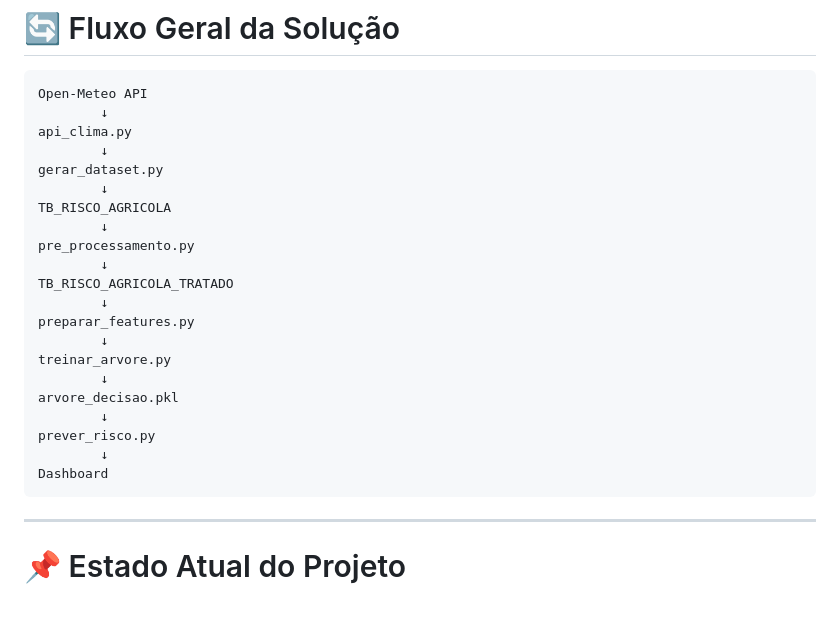
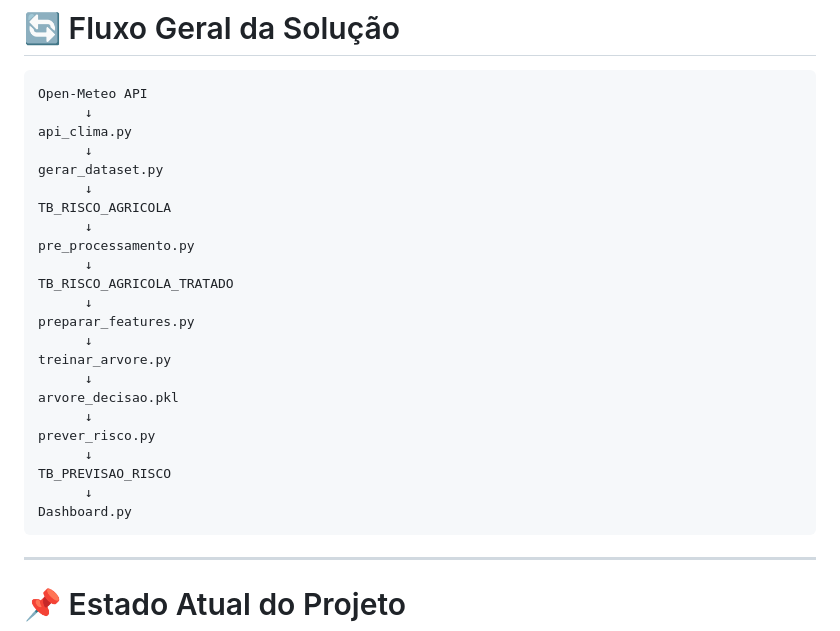
Before and after one commit to renansouz/maia-intelligence-NEXT, a Markdown page: docs/README-DOCS.md, the part around the change. GitHub-like rendering; blank space fills up the shorter version.

````diff
--- a/docs/README-DOCS.md
+++ b/docs/README-DOCS.md
@@ -122,26 +122,28 @@ Contém:
 
 ```txt
 Open-Meteo API
-        ↓
+      ↓
 api_clima.py
-        ↓
+      ↓
 gerar_dataset.py
-        ↓
+      ↓
 TB_RISCO_AGRICOLA
-        ↓
+      ↓
 pre_processamento.py
-        ↓
+      ↓
 TB_RISCO_AGRICOLA_TRATADO
-        ↓
+      ↓
 preparar_features.py
-        ↓
+      ↓
 treinar_arvore.py
-        ↓
+      ↓
 arvore_decisao.pkl
-        ↓
+      ↓
 prever_risco.py
-        ↓
-Dashboard
+      ↓
+TB_PREVISAO_RISCO
+      ↓
+Dashboard.py
 ```
 
 ---
````
